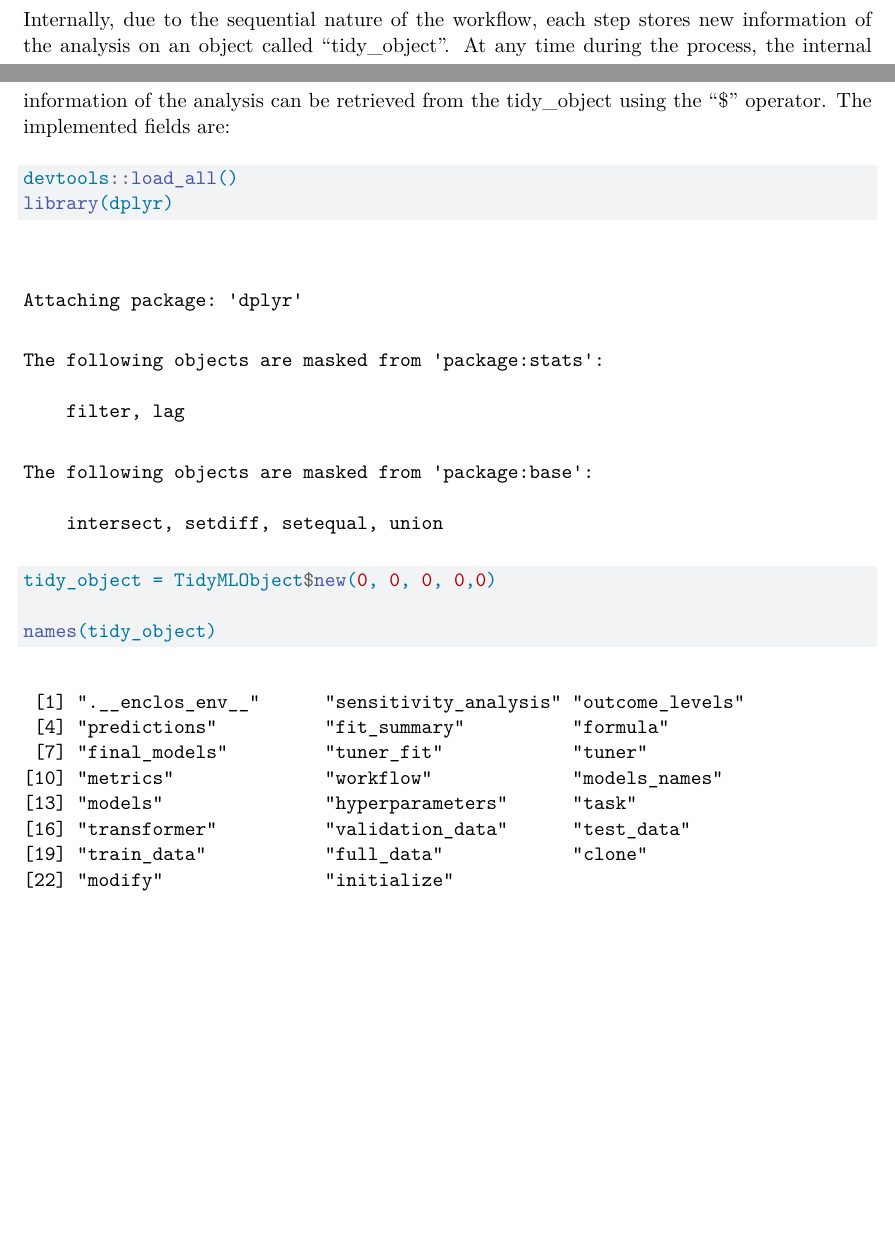
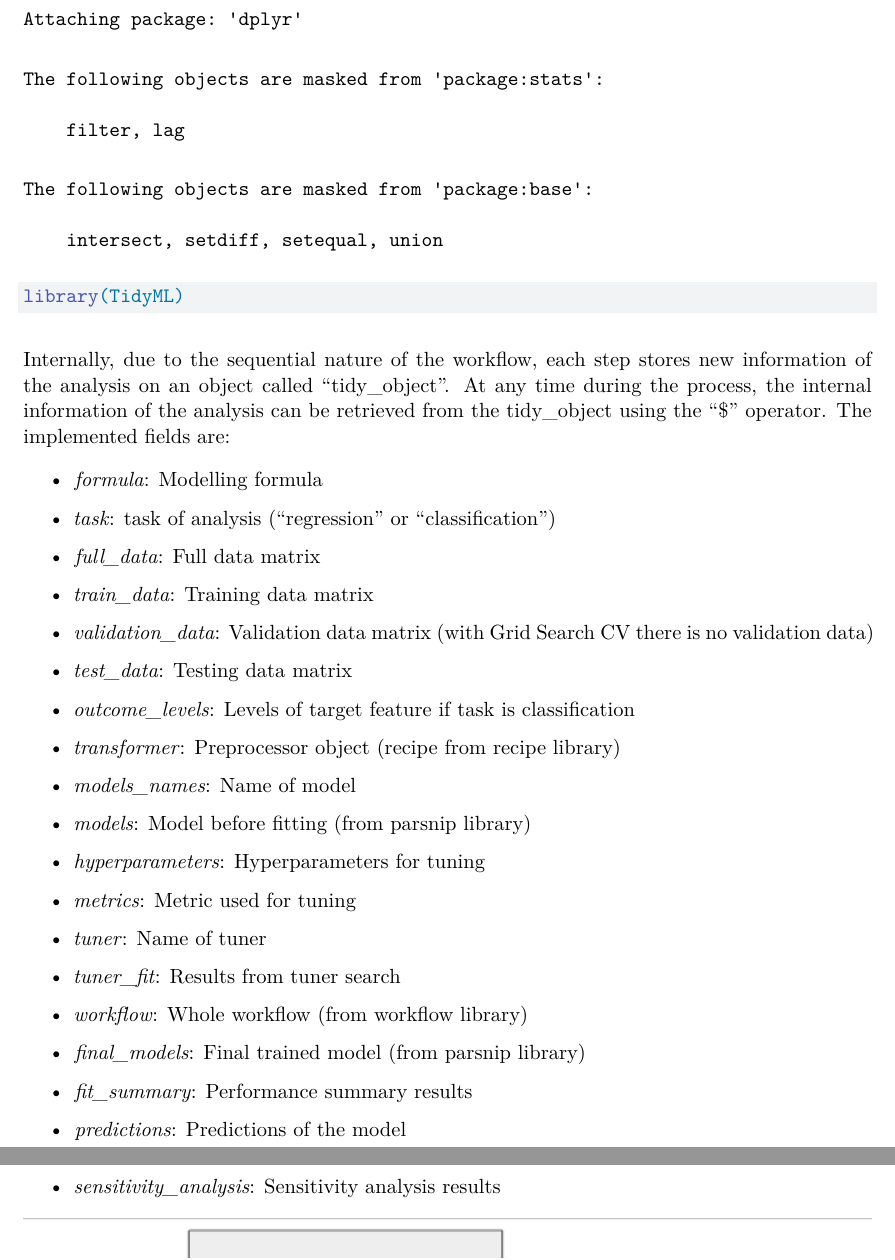
Before and after one commit to JMartinezGarcia/MLwrap, a Quarto document (Tutorials/Tutorial.qmd): two parts of pages 1 and 2 of 8 before the commit and two parts of pages 2 and 3 of 8 after it, joined at a grey line, cut so that both start at the same text, the shorter picture padded with empty space. Rendered offline with R 4.5, knitr and Pandoc in place of Quarto, then LaTeX, with nearby package versions; code that draws random numbers runs with fixed seeds of ours; some code elsewhere in the file could not run offline; common packages that the code uses without loading them are loaded.

Commit message:
Added exports

````diff
--- a/Tutorials/Tutorial.qmd
+++ b/Tutorials/Tutorial.qmd
@@ -22,13 +30,45 @@ TidyML is a minimal library focused on providing all the essential tools for the
+library(TidyML)
+```
+
 Internally, due to the sequential nature of the workflow, each step stores new information of the analysis on an object called "tidy_object". At any time during the process, the internal information of the analysis can be retrieved from the tidy_object using the "\$" operator. The implemented fields are:
 
-```{r}
-devtools::load_all()
-library(dplyr)
+-   *formula*: Modelling formula
 
-tidy_object = TidyMLObject$new(0, 0, 0, 0,0)
+-   *task*: task of analysis ("regression" or "classification")
 
-names(tidy_object)
-```
+-   *full_data*: Full data matrix
+
+-   *train_data*: Training data matrix
+
+-   *validation_data*: Validation data matrix (with Grid Search CV there is no validation data)
+
+-   *test_data*: Testing data matrix
+
+-   *outcome_levels*: Levels of target feature if task is classification
+
+-   *transformer*: Preprocessor object (recipe from recipe library)
+
+-   *models_names*: Name of model
+
+-   *models*: Model before fitting (from parsnip library)
+
+-   *hyperparameters*: Hyperparameters for tuning
+
+-   *metrics*: Metric used for tuning
+
+-   *tuner*: Name of tuner
+
+-   *tuner_fit*: Results from tuner search
+
+-   *workflow*: Whole workflow (from workflow library)
+
+-   *final_models*: Final trained model (from parsnip library)
+
+-   *fit_summary*: Performance summary results
+
+-   *predictions*: Predictions of the model
+
+-   *sensitivity_analysis*: Sensitivity analysis results
 
 ![](images/Captura de Pantalla 2025-05-08 a las 10.30.14.png)
 
````
Also changed, not shown: R/InterpretableML.R (+1 -1 lines), R/model_tuning.R (+1 -0 lines), R/results.R (+1 -1 lines), Tutorials/Tutorial.qmd (8 more changed lines), 1 other file.
